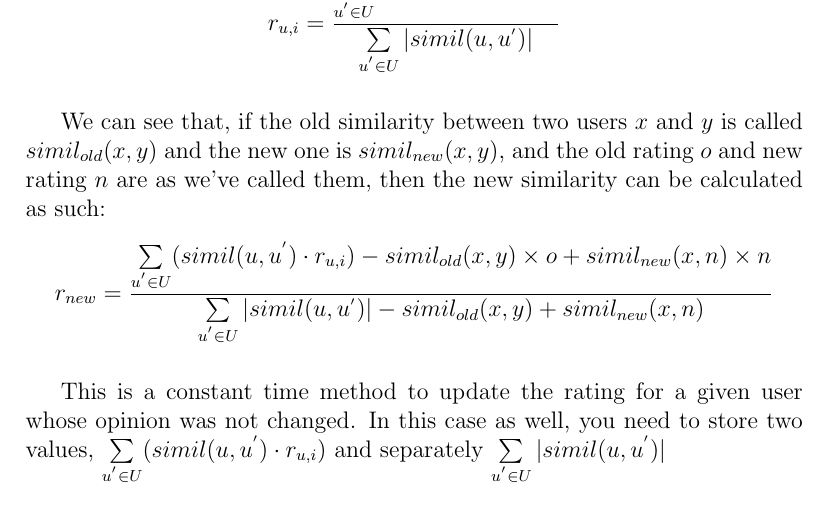
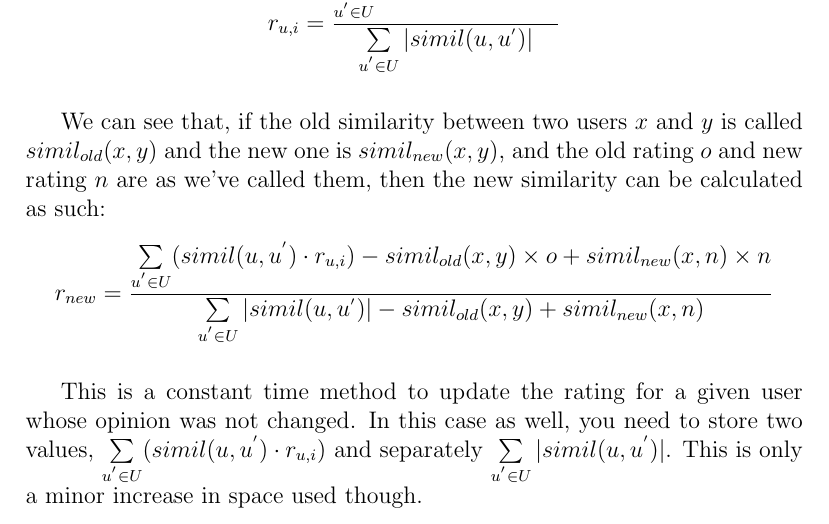
Before and after one commit to joshuamorton/ClassRank, a LaTeX document (Math/CollabFilter.tex): part of page 12 of 13, cut so that both start at the same text. Compiled offline with pdfLaTeX.

```diff
--- a/Math/CollabFilter.tex
+++ b/Math/CollabFilter.tex
@@ -217,7 +217,7 @@
   \begin{displaymath}
     r_{new} = \frac{\sum \limits_{u^{'} \in U} (\simil \cdot r_{u, i}) - simil_{old}(x, y) \times o + simil_{new}(x, n) \times n}{\sum \limits_{u^{'} \in U} |\simil| - simil_{old}(x, y) + simil_{new}(x, n)}
   \end{displaymath}
-  \p This is a constant time method to update the rating for a given user whose opinion was not changed.  In this case as well, you need to store two values, $\sum \limits_{u^{'} \in U} (\simil \cdot r_{u, i})$ and separately $\sum \limits_{u^{'} \in U} |\simil|$
+  \p This is a constant time method to update the rating for a given user whose opinion was not changed.  In this case as well, you need to store two values, $\sum \limits_{u^{'} \in U} (\simil \cdot r_{u, i})$ and separately $\sum \limits_{u^{'} \in U} |\simil|$.  This is only a minor increase in space used though.
 
   \pagebreak
   \section{Implementation}
```
Also changed, not shown: Math/CollabFilter.pdf.
